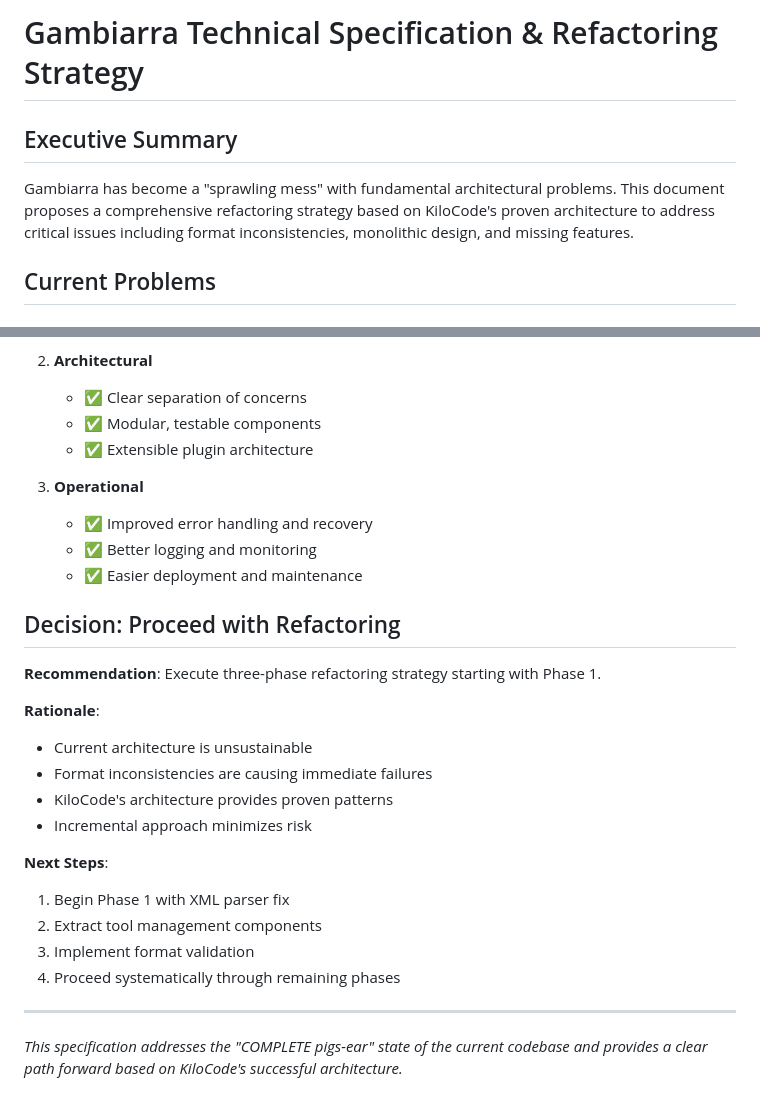
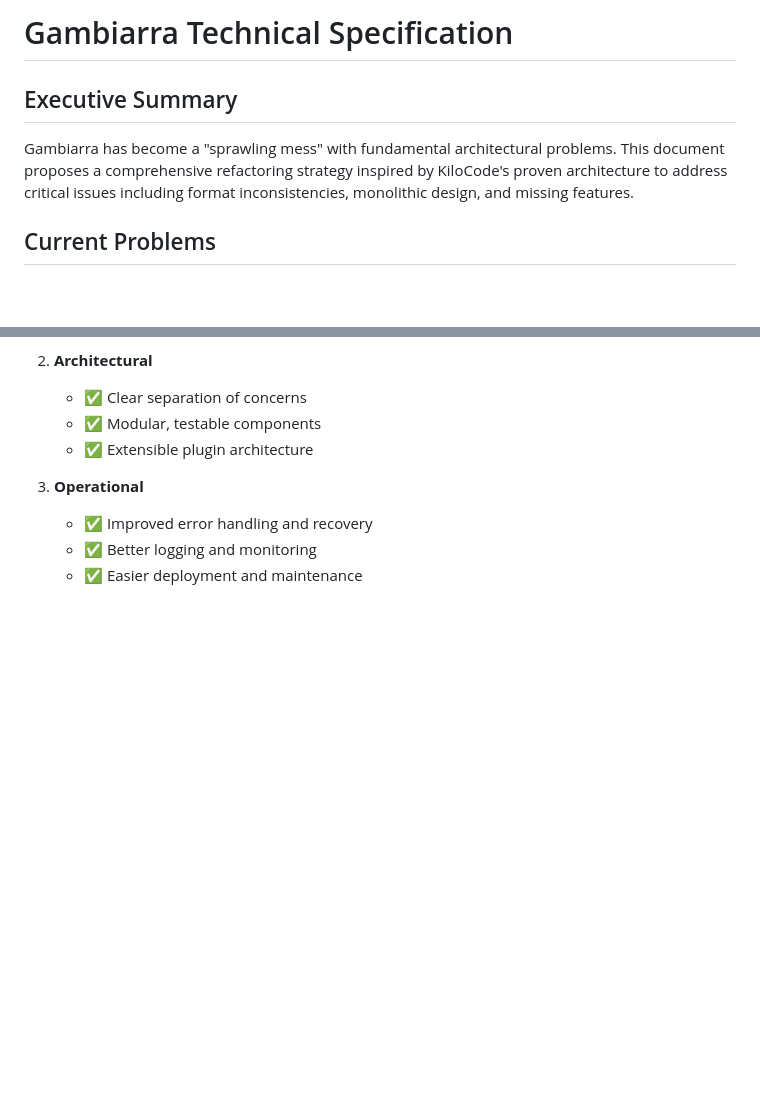
Before and after one commit to trustgraph-ai/gambiarra, a Markdown page: TECH-SPEC.md, 2 parts joined by grey strips. Rendered like a GitHub page; blank space fills up the shorter version.

```diff
--- a/TECH-SPEC.md
+++ b/TECH-SPEC.md
@@ -1,8 +1,8 @@
-# Gambiarra Technical Specification & Refactoring Strategy
+# Gambiarra Technical Specification
 
 ## Executive Summary
 
-Gambiarra has become a "sprawling mess" with fundamental architectural problems. This document proposes a comprehensive refactoring strategy based on KiloCode's proven architecture to address critical issues including format inconsistencies, monolithic design, and missing features.
+Gambiarra has become a "sprawling mess" with fundamental architectural problems. This document proposes a comprehensive refactoring strategy inspired by KiloCode's proven architecture to address critical issues including format inconsistencies, monolithic design, and missing features.
 
 ## Current Problems
 
@@ -222,23 +183,3 @@ class EventBus:
    - ✅ Improved error handling and recovery
    - ✅ Better logging and monitoring
    - ✅ Easier deployment and maintenance
-
-## Decision: Proceed with Refactoring
-
-**Recommendation**: Execute three-phase refactoring strategy starting with Phase 1.
-
-**Rationale**:
-- Current architecture is unsustainable
-- Format inconsistencies are causing immediate failures
-- KiloCode's architecture provides proven patterns
-- Incremental approach minimizes risk
-
-**Next Steps**:
-1. Begin Phase 1 with XML parser fix
-2. Extract tool management components
-3. Implement format validation
-4. Proceed systematically through remaining phases
-
----
-
-*This specification addresses the "COMPLETE pigs-ear" state of the current codebase and provides a clear path forward based on KiloCode's successful architecture.*
```
Also changed, not shown: other parts of TECH-SPEC.md (+2 -41 lines).
